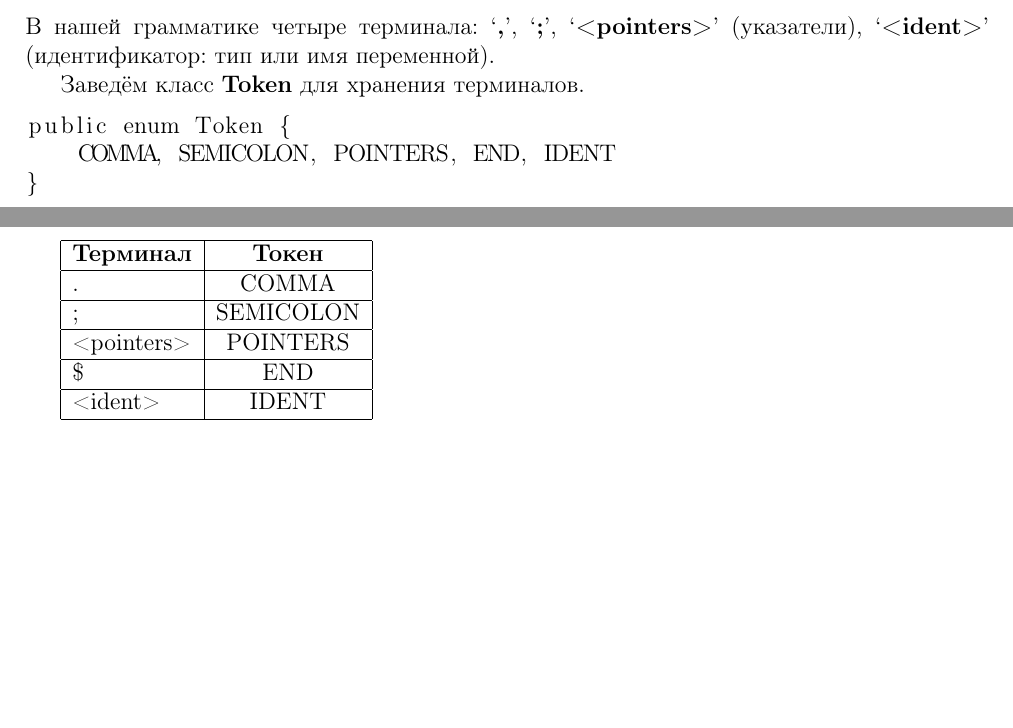
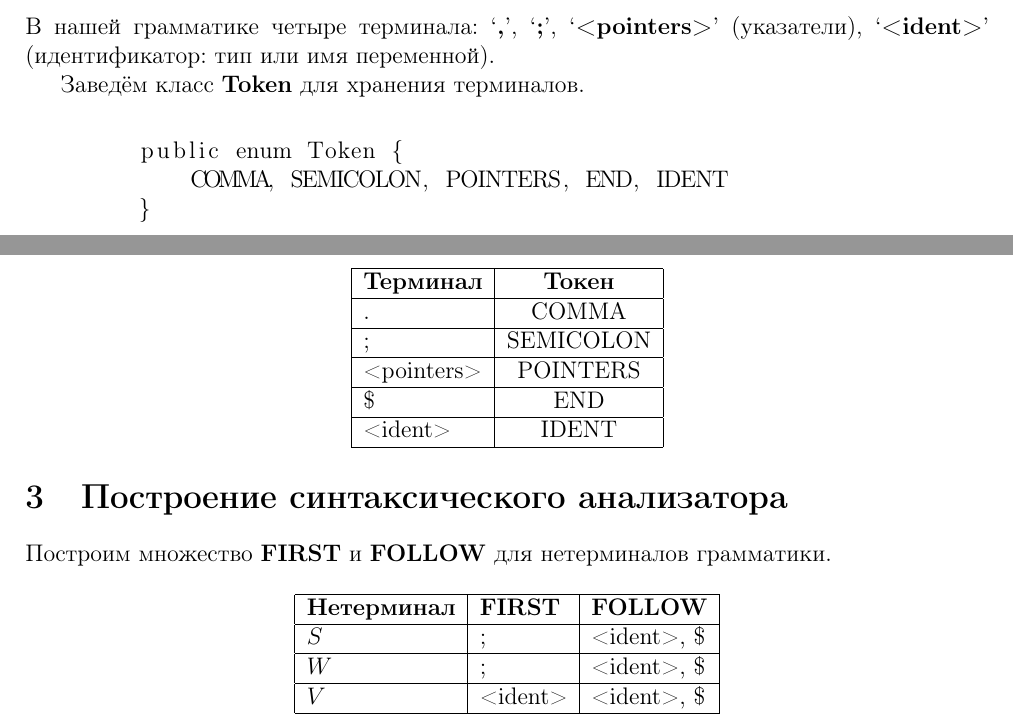
Before and after one commit to flevix/parsing-course-2014, a LaTeX document (lab2/RecursiveParsing/report/report.tex, which reads lab2/RecursiveParsing/report/lexer.tex, lab2/RecursiveParsing/report/parser.tex): two parts of pages 1 and 2 of 2, joined at a grey line, cut so that both start at the same text, the shorter picture padded with empty space. Compiled offline with pdfLaTeX.

Commit message:
parser add, some stylish changes

```diff
--- a/lab2/RecursiveParsing/report/lexer.tex
+++ b/lab2/RecursiveParsing/report/lexer.tex
@@ -8,6 +8,7 @@
 
 Заведём класс \textbf{Token} для хранения терминалов.
 
+\begin{center}
     \begin{lstlisting}
         public enum Token {
             COMMA, SEMICOLON, POINTERS, END, IDENT
@@ -29,3 +30,4 @@ public enum Token {
         <ident> & IDENT \\
         \hline
     \end{tabular}
+\end{center}
--- /dev/null
+++ b/lab2/RecursiveParsing/report/parser.tex
@@ -0,0 +1,17 @@
+\section{Построение синтаксического анализатора}
+
+Построим множество \textbf{FIRST} и \textbf{FOLLOW} для нетерминалов грамматики.
+
+\begin{center}
+    \begin{tabular}{ | l | l | l | }
+        \hline
+        \textbf{Нетерминал} & \textbf{FIRST} & \textbf{FOLLOW} \\
+        \hline
+        $S$ & ; & <ident>, \$ \\
+        \hline
+        $W$ & ; & <ident>, \$ \\
+        \hline
+        $V$ & <ident> & <ident>, \$ \\
+        \hline
+    \end{tabular}
+\end{center}
```
Also changed, not shown: lab2/RecursiveParsing/report/report.tex (+1 -0 lines), lab2/RecursiveParsing/report/report.pdf. Lines whose indentation alone changed are shown as unchanged.
